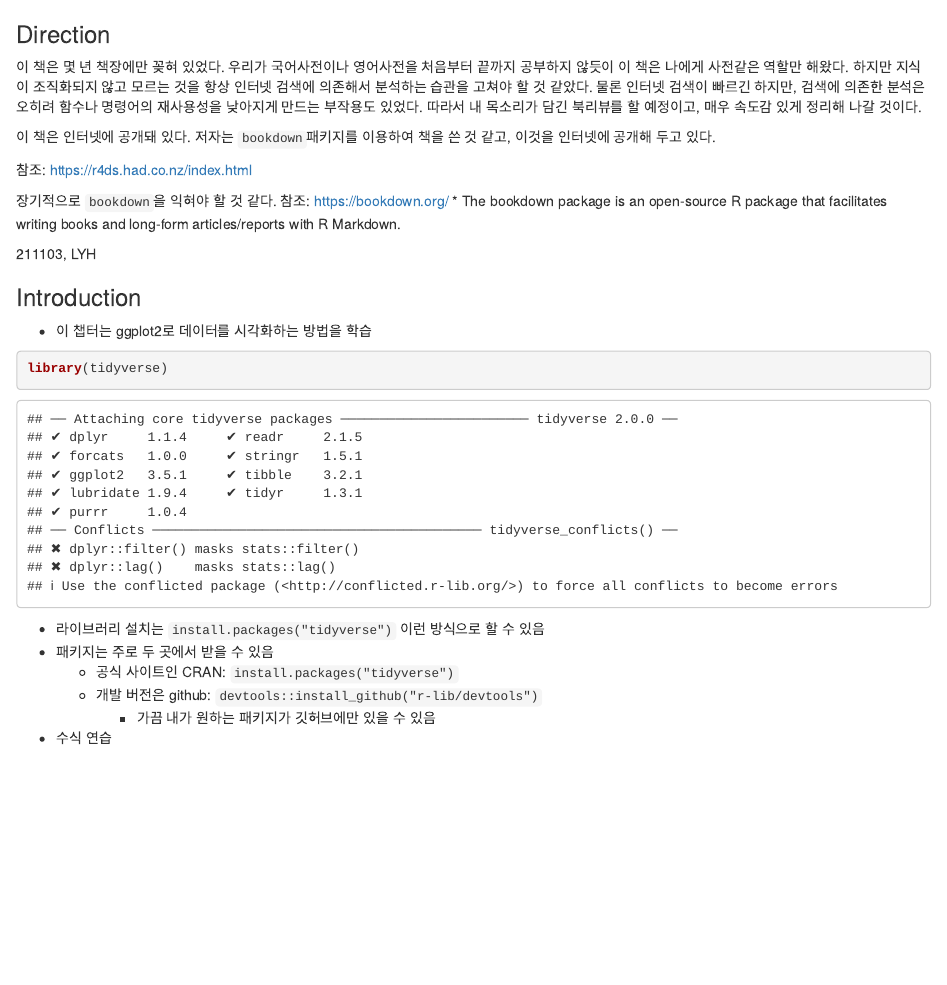
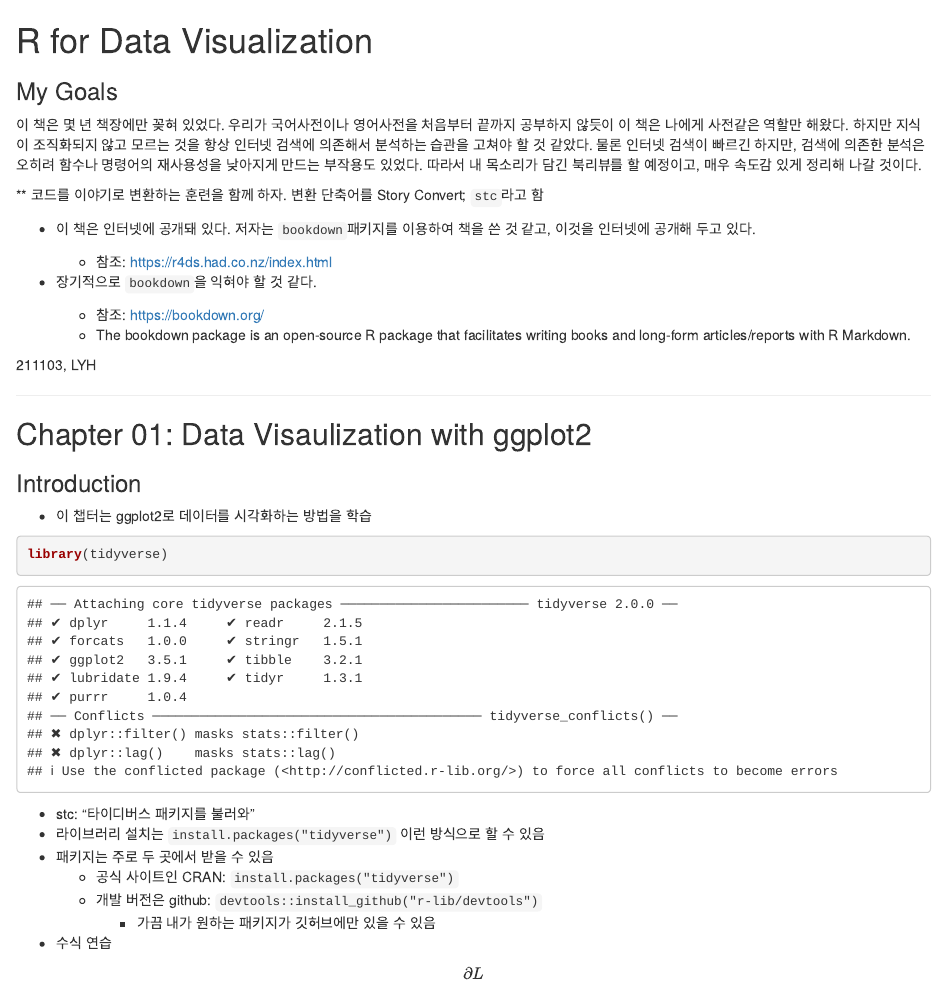
Before and after one commit to Yong-Hyun/RforDS, an R Markdown document (Ch01/Data visualization with ggplot2.rmd): the page in a window 1100 px wide, from its top. Rendered offline with R 4.5, knitr and Pandoc, with nearby package versions.

Commit message:
수식 편집 연습

```diff
--- a/Ch01/Data visualization with ggplot2.rmd
+++ b/Ch01/Data visualization with ggplot2.rmd
@@ -4,23 +5,32 @@ editor: LYH
 ---
 
-### Direction
+# R for Data Visualization
+
+### My Goals
 
 이 책은 몇 년 책장에만 꽂혀 있었다. 우리가 국어사전이나 영어사전을 처음부터 끝까지 공부하지 않듯이 이 책은
 나에게 사전같은 역할만 해왔다.
 하지만 지식이 조직화되지 않고 모르는 것을 항상 인터넷 검색에 의존해서 분석하는 습관을 고쳐야 할 것 같았다. 물론 인터넷 검색이 빠르긴 하지만,
 검색에 의존한 분석은 오히려 함수나 명령어의 재사용성을 낮아지게 만드는 부작용도 있었다. 따라서 내 목소리가 담긴 북리뷰를 할 예정이고, 매우 속도감 있게 정리해 나갈 것이다.
 
-이 책은 인터넷에 공개돼 있다. 저자는 `bookdown`패키지를 이용하여 책을 쓴 것 같고, 이것을 인터넷에 공개해 두고 있다.
+** 코드를 이야기로 변환하는 훈련을 함께 하자. 변환 단축어를 Story Convert; `stc`라고 함
 
-참조: https://r4ds.had.co.nz/index.html
++ 이 책은 인터넷에 공개돼 있다. 저자는 `bookdown`패키지를 이용하여 책을 쓴 것 같고, 이것을 인터넷에 공개해 두고 있다.
+
+    * 참조: https://r4ds.had.co.nz/index.html
 
 
-장기적으로 `bookdown`을 익혀야 할 것 같다.
-참조: https://bookdown.org/
++ 장기적으로 `bookdown`을 익혀야 할 것 같다.
+    * 참조: https://bookdown.org/
     * The bookdown package is an open-source R package that facilitates writing books and long-form articles/reports with R Markdown.
 
 
 211103, LYH
+
+---
+## Chapter 01: Data Visaulization with ggplot2
+
+
 
 ### Introduction
 
```
Also changed, not shown: Ch01/Data-visualization-with-ggplot2.html, Ch01/Data visualization with ggplot2.rmd (8 more changed lines).
